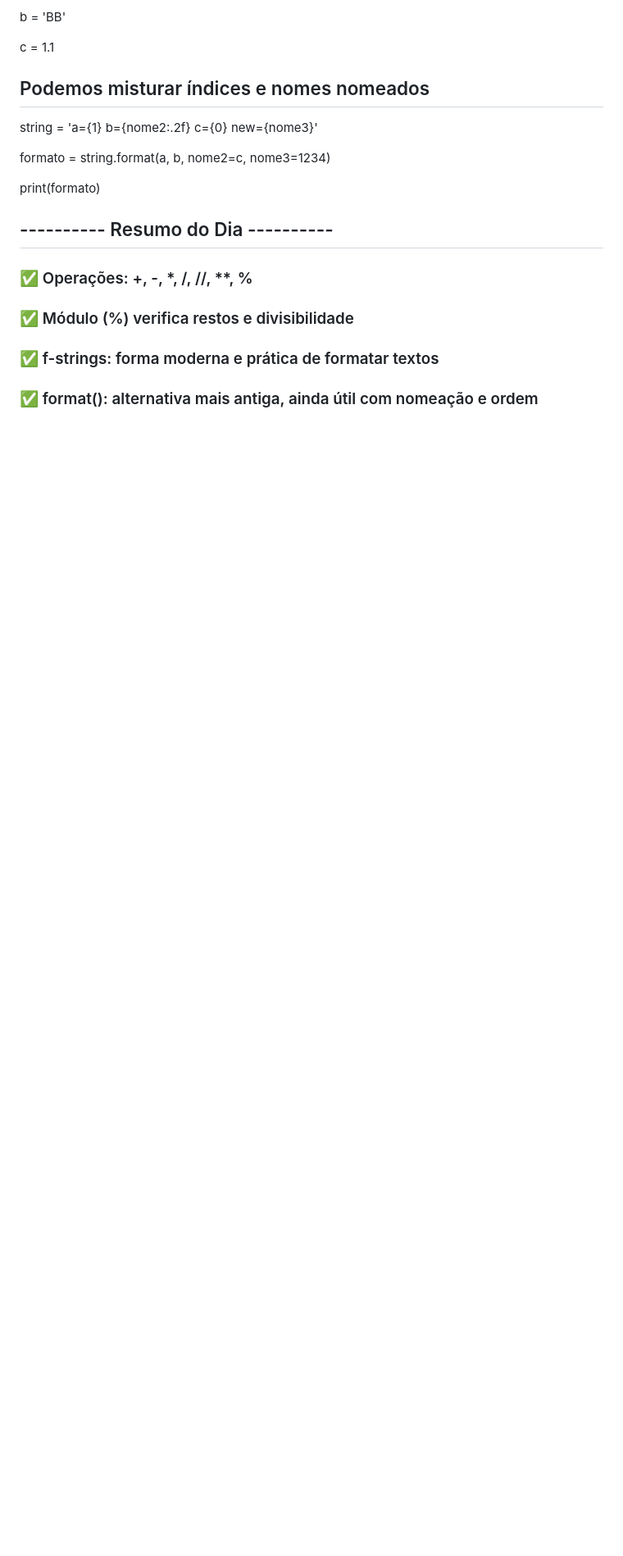
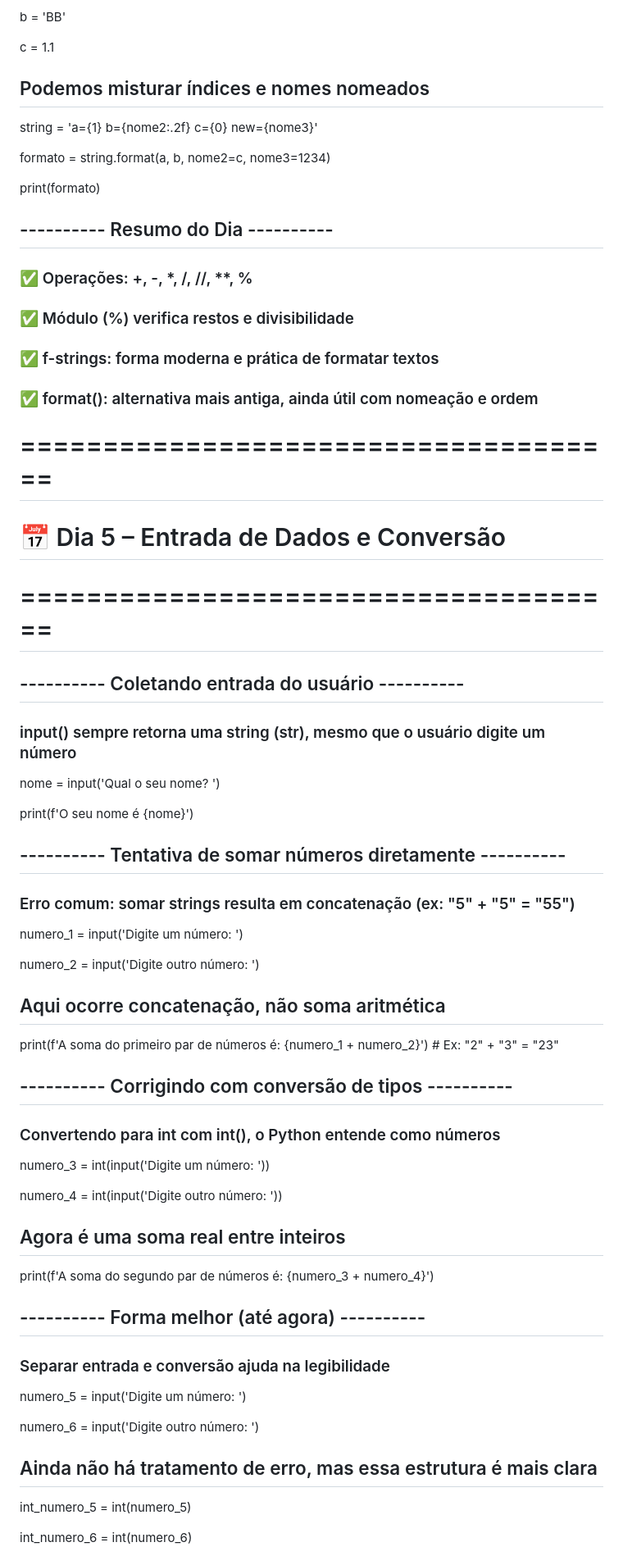
Before and after one commit to marcos-portella/estudo-programacao, a Markdown page: README.md, the part around the change printed below. Shown: that part at 82% size. Drawn GitHub-style; blank space fills up the shorter version.

Commit message:
Atualizando o README.md

```diff
--- a/README.md
+++ b/README.md
@@ -189,3 +189,48 @@ print(formato)
 ### ✅ Módulo (%) verifica restos e divisibilidade
 ### ✅ f-strings: forma moderna e prática de formatar textos
 ### ✅ format(): alternativa mais antiga, ainda útil com nomeação e ordem
+
+
+# =====================================
+# 📅 Dia 5 – Entrada de Dados e Conversão
+# =====================================
+
+## ---------- Coletando entrada do usuário ----------
+### input() sempre retorna uma string (str), mesmo que o usuário digite um número
+
+nome = input('Qual o seu nome? ')
+
+print(f'O seu nome é {nome}')
+
+## ---------- Tentativa de somar números diretamente ----------
+### Erro comum: somar strings resulta em concatenação (ex: "5" + "5" = "55")
+
+numero_1 = input('Digite um número: ')
+
+numero_2 = input('Digite outro número: ')
+
+## Aqui ocorre concatenação, não soma aritmética
+print(f'A soma do primeiro par de números é: {numero_1 + numero_2}')  # Ex: "2" + "3" = "23"
+
+## ---------- Corrigindo com conversão de tipos ----------
+### Convertendo para int com int(), o Python entende como números
+
+numero_3 = int(input('Digite um número: '))
+
+numero_4 = int(input('Digite outro número: '))
+
+## Agora é uma soma real entre inteiros
+print(f'A soma do segundo par de números é: {numero_3 + numero_4}')
+
+## ---------- Forma melhor (até agora) ----------
+### Separar entrada e conversão ajuda na legibilidade
+
+numero_5 = input('Digite um número: ')
+
+numero_6 = input('Digite outro número: ')
+
+## Ainda não há tratamento de erro, mas essa estrutura é mais clara
+int_numero_5 = int(numero_5)
+
+int_numero_6 = int(numero_6)
+
```
Also changed, not shown: other parts of README.md (+12 -0 lines).
